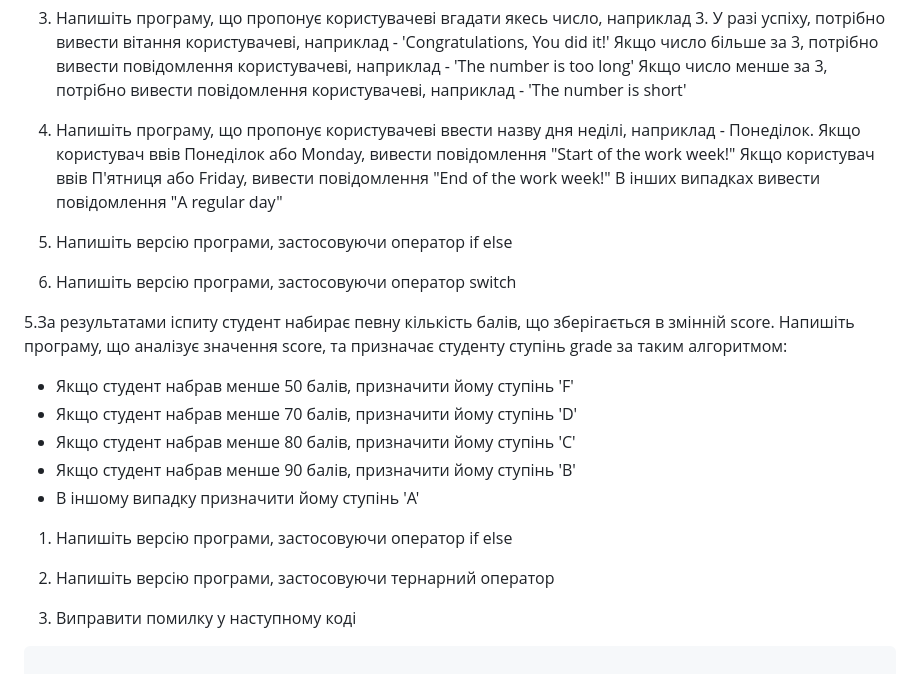
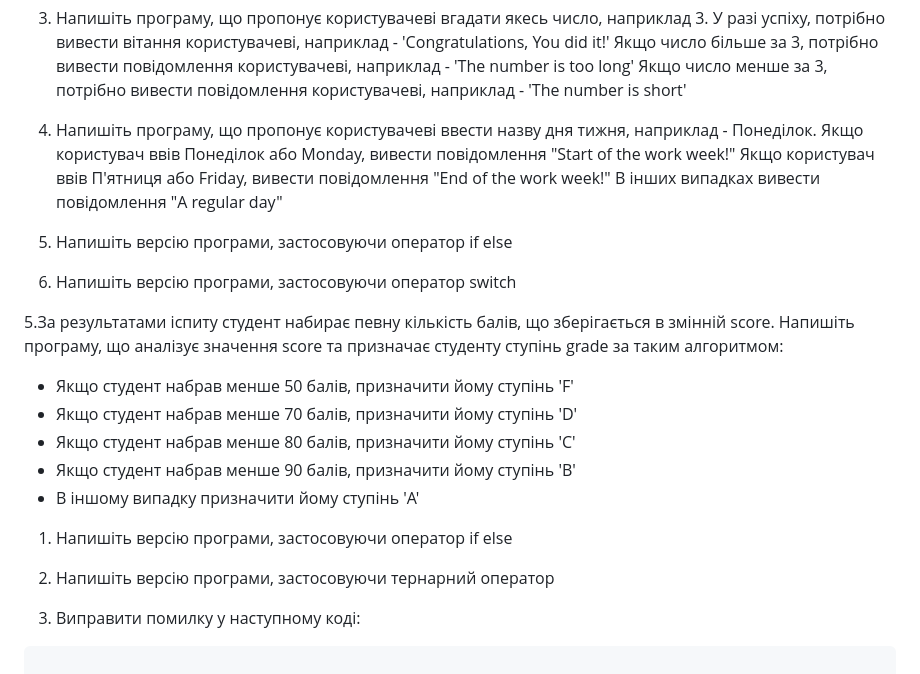
Before and after one commit to couchjanus/web-dev-exercises, a Markdown page: exercises/lecture-17/README.md, the part around the change printed below. GitHub-like rendering.

Commit message:
Правки_домашнє завдання_лекція 17

````diff
--- a/exercises/lecture-17/README.md
+++ b/exercises/lecture-17/README.md
@@ -62,14 +62,14 @@ x ?? (y = z);
 Якщо число більше за 3, потрібно вивести повідомлення користувачеві, наприклад - 'The number is too long'
 Якщо число менше за 3, потрібно вивести повідомлення користувачеві, наприклад - 'The number is short'
 
-4. Напишіть програму, що пропонує користувачеві ввести назву дня неділі, наприклад - Понеділок.
+4. Напишіть програму, що пропонує користувачеві ввести назву дня тижня, наприклад - Понеділок.
 Якщо користувач ввів Понеділок або Monday, вивести повідомлення "Start of the work week!"
 Якщо користувач ввів П'ятниця або Friday, вивести повідомлення "End of the work week!"
 В інших випадках вивести повідомлення "A regular day"
   1. Напишіть версію програми, застосовуючи оператор if else
   2. Напишіть версію програми, застосовуючи оператор switch
 
-5.За результатами іспиту студент набирає певну кількість балів, що зберігається в змінній score. Напишіть програму, що аналізує значення score, та призначає студенту ступінь grade за таким алгоритмом:
+5.За результатами іспиту студент набирає певну кількість балів, що зберігається в змінній score. Напишіть програму, що аналізує значення score та призначає студенту ступінь grade за таким алгоритмом:
 
   - Якщо студент набрав менше 50 балів, призначити йому ступінь 'F'
   - Якщо студент набрав менше 70 балів, призначити йому ступінь 'D'
@@ -82,7 +82,7 @@ x ?? (y = z);
 
 
 
-6. Виправити помилку у наступному коді
+6. Виправити помилку у наступному коді:
 
 ```js
 
````
Also changed, not shown: other parts of exercises/lecture-17/README.md (+2 -2 lines).
